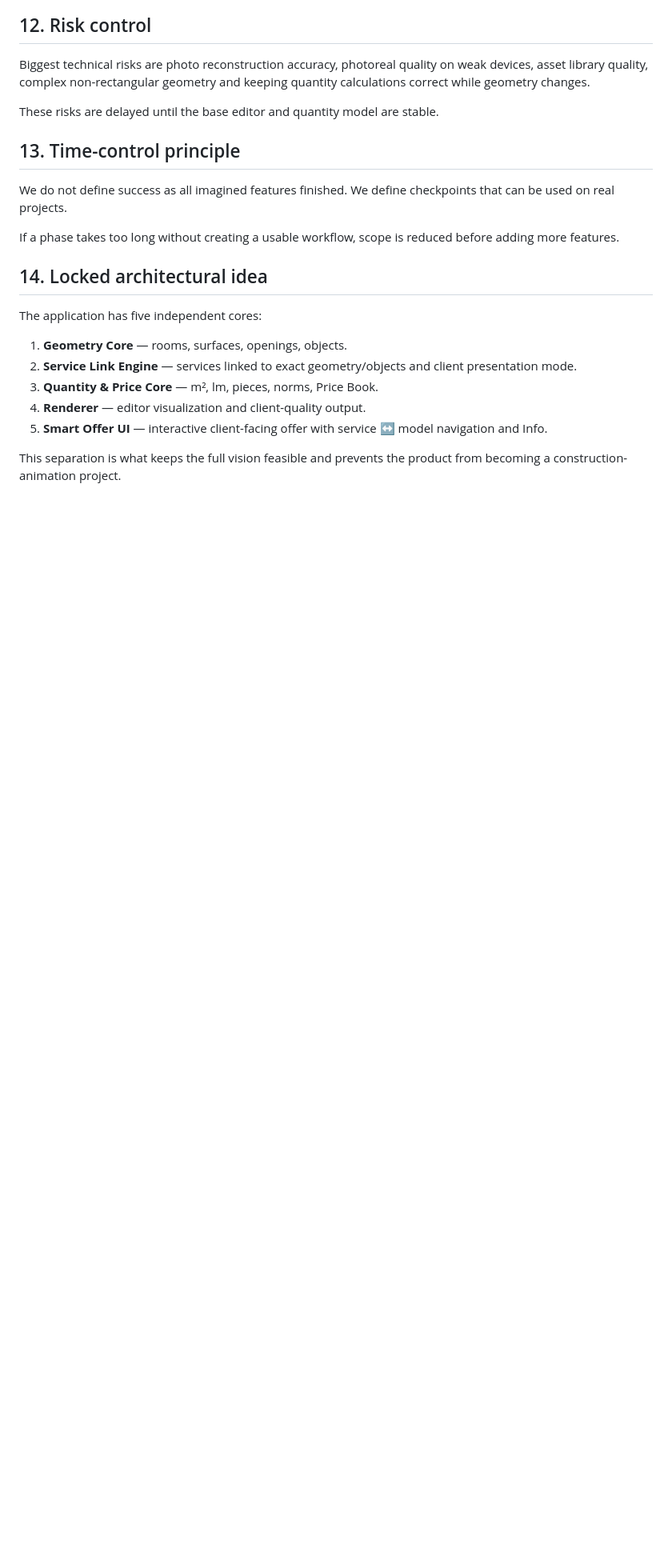
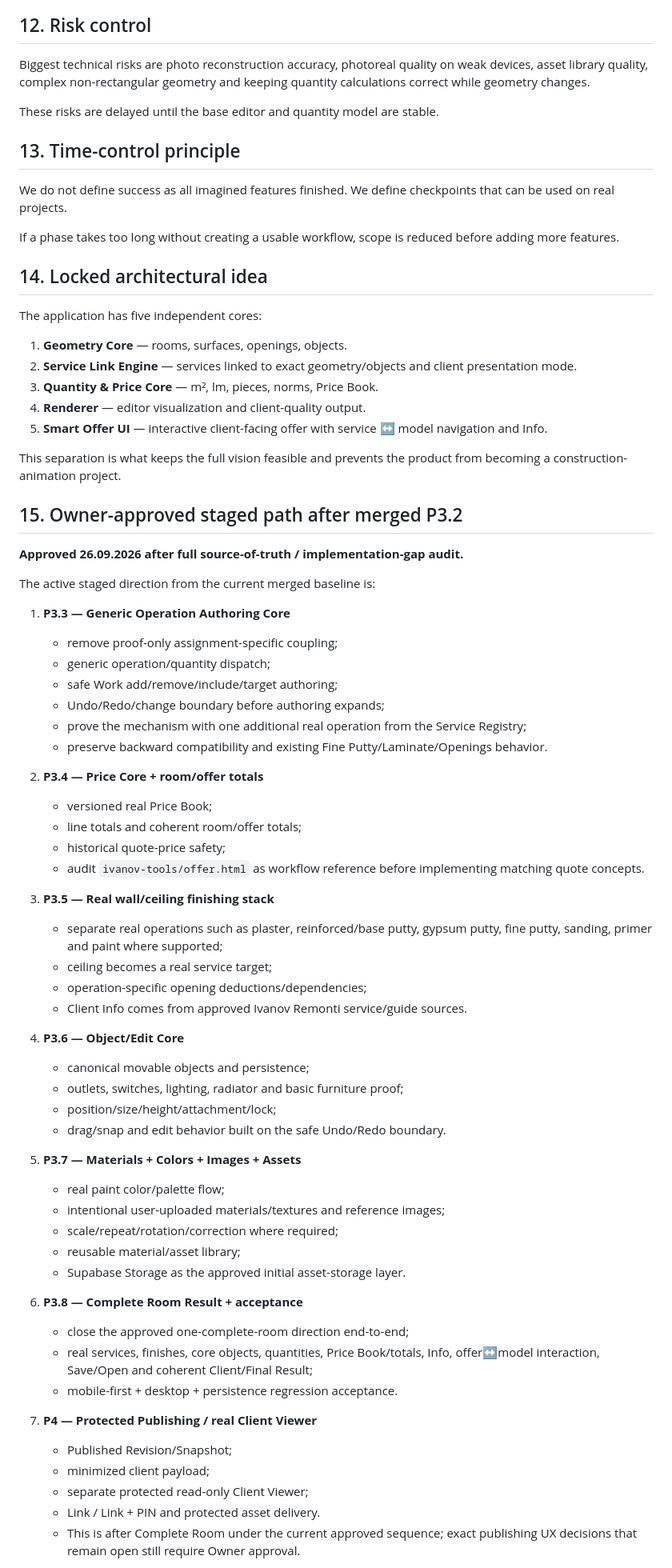
Before and after one commit to Traqnivanov/ivanov-remonti-3d, a Markdown page: docs/DELIVERY_STRATEGY.md, the part around one of its changes. Shown at 80% size. Rendered like a GitHub page; blank space fills up the shorter version.

Commit message:
docs: record approved staged product path

```diff
--- a/docs/DELIVERY_STRATEGY.md
+++ b/docs/DELIVERY_STRATEGY.md
@@ -243,3 +243,57 @@ The application has five independent cores:
 5. **Smart Offer UI** — interactive client-facing offer with service ↔ model navigation and Info.
 
 This separation is what keeps the full vision feasible and prevents the product from becoming a construction-animation project.
+
+
+
+## 15. Owner-approved staged path after merged P3.2
+
+**Approved 26.09.2026 after full source-of-truth / implementation-gap audit.**
+
+The active staged direction from the current merged baseline is:
+
+1. **P3.3 — Generic Operation Authoring Core**
+   - remove proof-only assignment-specific coupling;
+   - generic operation/quantity dispatch;
+   - safe Work add/remove/include/target authoring;
+   - Undo/Redo/change boundary before authoring expands;
+   - prove the mechanism with one additional real operation from the Service Registry;
+   - preserve backward compatibility and existing Fine Putty/Laminate/Openings behavior.
+
+2. **P3.4 — Price Core + room/offer totals**
+   - versioned real Price Book;
+   - line totals and coherent room/offer totals;
+   - historical quote-price safety;
+   - audit `ivanov-tools/offer.html` as workflow reference before implementing matching quote concepts.
+
+3. **P3.5 — Real wall/ceiling finishing stack**
+   - separate real operations such as plaster, reinforced/base putty, gypsum putty, fine putty, sanding, primer and paint where supported;
+   - ceiling becomes a real service target;
+   - operation-specific opening deductions/dependencies;
+   - Client Info comes from approved Ivanov Remonti service/guide sources.
+
+4. **P3.6 — Object/Edit Core**
+   - canonical movable objects and persistence;
+   - outlets, switches, lighting, radiator and basic furniture proof;
+   - position/size/height/attachment/lock;
+   - drag/snap and edit behavior built on the safe Undo/Redo boundary.
+
+5. **P3.7 — Materials + Colors + Images + Assets**
+   - real paint color/palette flow;
+   - intentional user-uploaded materials/textures and reference images;
+   - scale/repeat/rotation/correction where required;
+   - reusable material/asset library;
+   - Supabase Storage as the approved initial asset-storage layer.
+
+6. **P3.8 — Complete Room Result + acceptance**
+   - close the approved one-complete-room direction end-to-end;
+   - real services, finishes, core objects, quantities, Price Book/totals, Info, offer↔model interaction, Save/Open and coherent Client/Final Result;
+   - mobile-first + desktop + persistence regression acceptance.
+
+7. **P4 — Protected Publishing / real Client Viewer**
+   - Published Revision/Snapshot;
+   - minimized client payload;
+   - separate protected read-only Client Viewer;
+   - Link / Link + PIN and protected asset delivery.
+   - This is after Complete Room under the current approved sequence; exact publishing UX decisions that remain open still require Owner approval.
+
```
Also changed, not shown: other parts of docs/DELIVERY_STRATEGY.md (+27 -0 lines).
